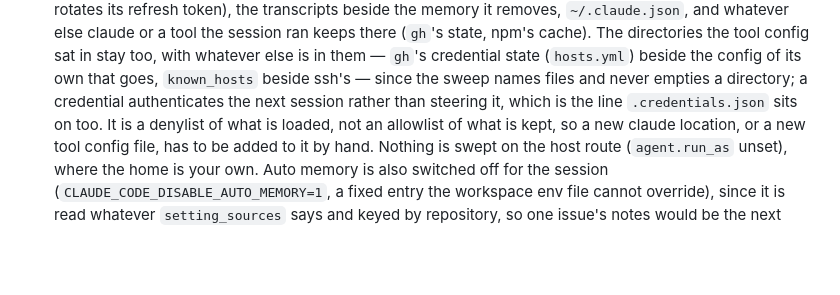
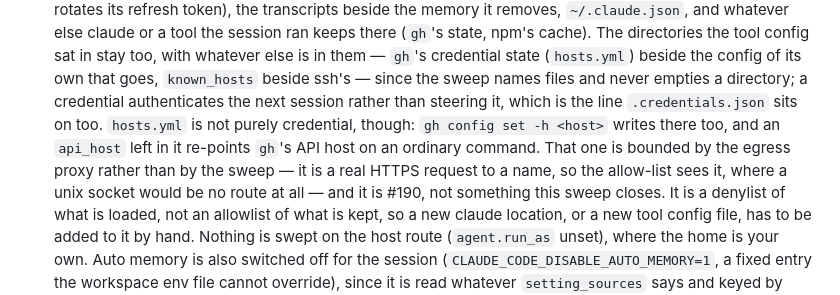
Before and after one commit to jleavers/issuebot, a Markdown page: README.md, the part around the change. GitHub-like rendering; blank space fills up the shorter version.

Commit message:
README: name the hosts.yml residual beside the swept files too
The acceptance criteria ask for a residual to be named where a reader of the
sweep will find it, which is the README's list and not only the design note.
This one is the residual the decision creates rather than one it inherits, so
it belongs there whichever way the main decision went. (#190)

Co-Authored-By: Claude Opus 5 <noreply@anthropic.com>

```diff
--- a/README.md
+++ b/README.md
@@ -1426,7 +1426,11 @@ that matters on your host.
   sat in stay too, with whatever else is in them — `gh`'s credential state (`hosts.yml`) beside
   the config of its own that goes, `known_hosts` beside ssh's — since the sweep names files and
   never empties a directory; a credential authenticates the next session rather than steering
-  it, which is the line `.credentials.json` sits on too. It is a
+  it, which is the line `.credentials.json` sits on too. `hosts.yml` is not purely credential,
+  though: `gh config set -h <host>` writes there too, and an `api_host` left in it re-points
+  `gh`'s API host on an ordinary command. That one is bounded by the egress proxy rather than
+  by the sweep — it is a real HTTPS request to a name, so the allow-list sees it, where a unix
+  socket would be no route at all — and it is #190, not something this sweep closes. It is a
   denylist of what is loaded, not an allowlist of what is kept, so a new claude location, or a
   new tool config file, has to be added to it by hand. Nothing is swept on the host route (`agent.run_as` unset), where the
   home is your own. Auto memory is also switched off for the session
```
